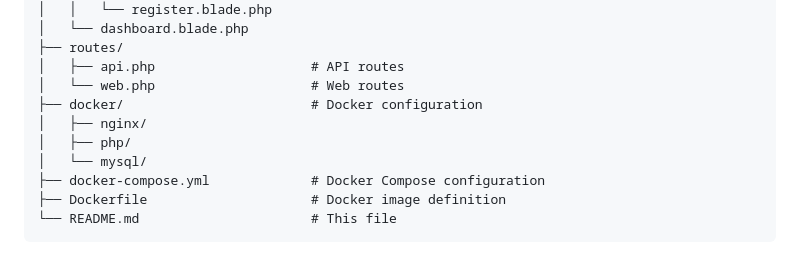
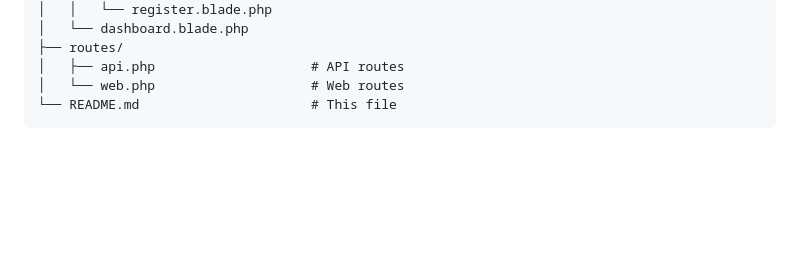
Before and after one commit to developerdesigner18/workout-manager, a Markdown page: README.md, the part around the change. Drawn GitHub-style; blank space fills up the shorter version.

Commit message:
docker removed

````diff
--- a/README.md
+++ b/README.md
@@ -324,11 +324,5 @@ workout-manager/
 ├── routes/
 │   ├── api.php                    # API routes
 │   └── web.php                    # Web routes
-├── docker/                        # Docker configuration
-│   ├── nginx/
-│   ├── php/
-│   └── mysql/
-├── docker-compose.yml             # Docker Compose configuration
-├── Dockerfile                     # Docker image definition
 └── README.md                      # This file
 ```
````
